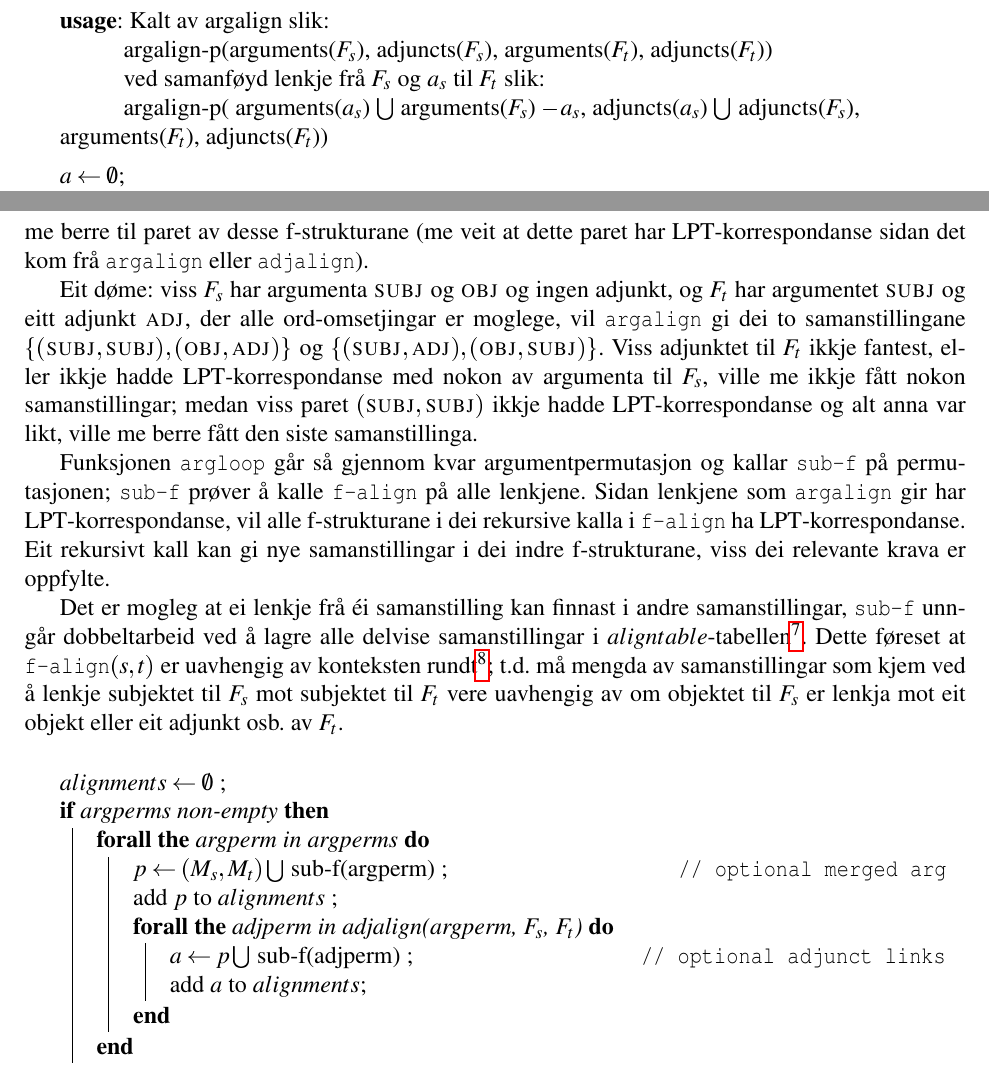
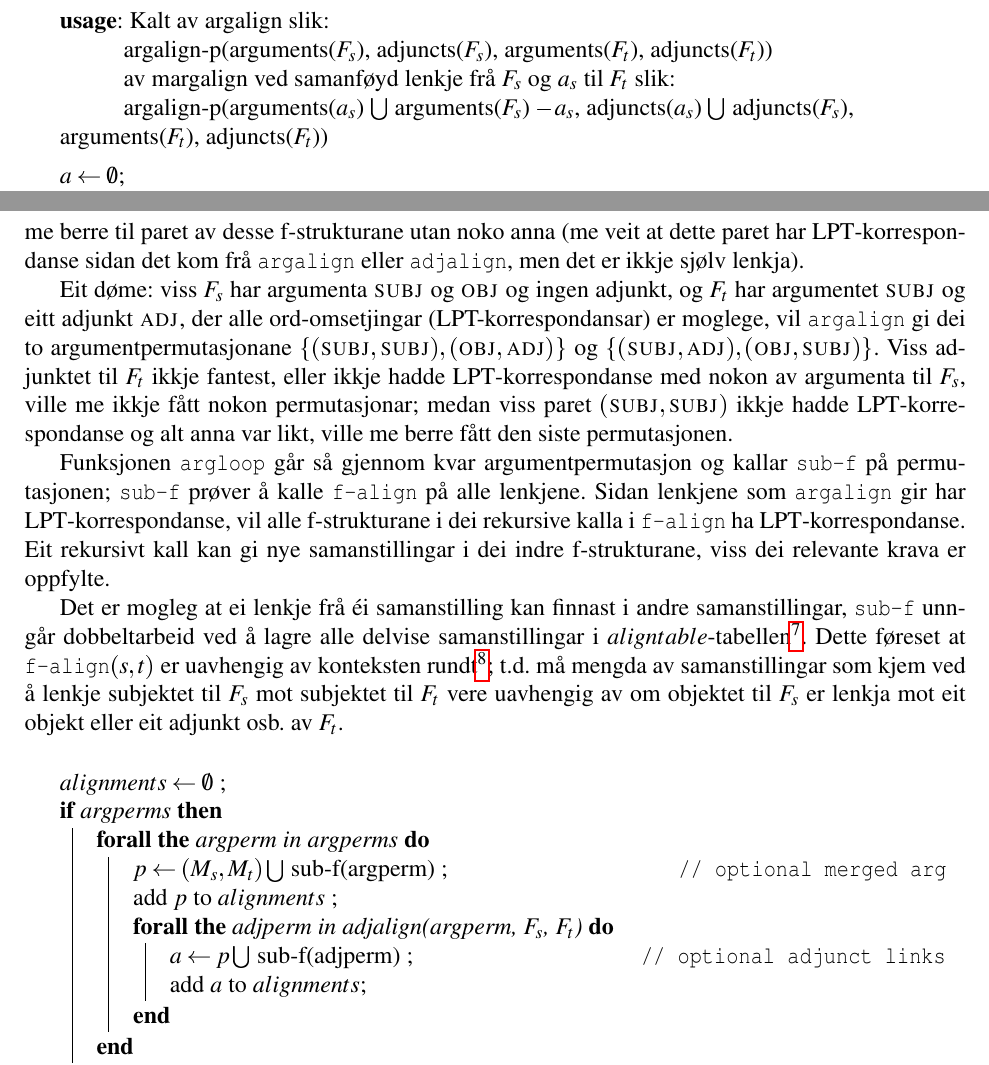
Before and after one commit to unhammer/lfgalign, a LaTeX thesis (thesis/lfgalign.tex): two parts of pages 40 and 41 of 70, joined at a grey line, cut so that both start at the same text. The pictures show the PDF file thesis/lfgalign.pdf that the author committed with the source.

Commit message:
til og med s.34

```diff
--- a/thesis/lfgalign.tex
+++ b/thesis/lfgalign.tex
@@ -2544,8 +2544,8 @@ desse f\hyp{}strukturane med eitt av argumenta til den andre.
 
     \Input{Kalt av argalign slik: \\ argalign-p(arguments($F_s$),
       adjuncts($F_s$), arguments($F_t$), adjuncts($F_t$))\\
-      ved samanføyd lenkje frå $F_s$ og $a_s$ til $F_t$ slik: \\
-      argalign-p( arguments($a_s$) $\bigcup$ arguments($F_s$) $-a_s$,
+      av margalign ved samanføyd lenkje frå $F_s$ og $a_s$ til $F_t$ slik: \\
+      argalign-p(arguments($a_s$) $\bigcup$ arguments($F_s$) $-a_s$,
       adjuncts($a_s$) $\bigcup$ adjuncts($F_s$), arguments($F_t$), adjuncts($F_t$))}
     \BlankLine
 
@@ -2587,19 +2587,19 @@ desse f\hyp{}strukturane med eitt av argumenta til den andre.
  adjunkt, i tillegg til å kalle \texttt{sub-f} (kodefigur \ref{algo:sub-f}),
  som prøver å rekursivt lenkje kvart par av argument/adjunkt i
  permutasjonen. Viss rekursiv lenking ikkje er mogleg, legg me berre
- til paret av desse f-strukturane (me veit at dette paret har
- LPT\hyp{}korrespondanse sidan det kom frå \texttt{argalign} eller
- \texttt{adjalign}).
+ til paret av desse f-strukturane utan noko anna (me veit at dette
+ paret har LPT\hyp{}korrespondanse sidan det kom frå \texttt{argalign} eller
+ \texttt{adjalign}, men det er ikkje sjølv lenkja).
 
  Eit døme: viss $F_s$ har argumenta \SUBJs og \OBJs og ingen adjunkt,
  og $F_t$ har argumentet \SUBJs og eitt adjunkt \ADJ, der alle
- ord-omsetjingar er moglege, vil \texttt{argalign} gi dei to samanstillingane
- $\{(\SUBJ,\SUBJ), (\OBJ,\ADJ)\}$ og $\{(\SUBJ,\ADJ),
- (\OBJ,\SUBJ)\}$. Viss adjunktet til $F_t$ ikkje fantest, eller ikkje
- hadde LPT\hyp{}korrespondanse med nokon av argumenta til $F_s$, ville me
- ikkje fått nokon samanstillingar; medan viss paret $(\SUBJ,\SUBJ)$
- ikkje hadde LPT\hyp{}korrespondanse og alt anna var likt, ville me berre
- fått den siste samanstillinga.
+ ord-omsetjingar (LPT-korrespondansar) er moglege, vil \texttt{argalign} gi
+ dei to argumentpermutasjonane $\{(\SUBJ,\SUBJ), (\OBJ,\ADJ)\}$ og
+ $\{(\SUBJ,\ADJ), (\OBJ,\SUBJ)\}$. Viss adjunktet til $F_t$ ikkje
+ fantest, eller ikkje hadde LPT\hyp{}korrespondanse med nokon av
+ argumenta til $F_s$, ville me ikkje fått nokon permutasjonar; medan
+ viss paret $(\SUBJ,\SUBJ)$ ikkje hadde LPT\hyp{}korrespondanse og alt
+ anna var likt, ville me berre fått den siste permutasjonen.
 
  Funksjonen \texttt{argloop} går så gjennom kvar argumentpermutasjon og
  kallar \texttt{sub-f} på permutasjonen; \texttt{sub-f} prøver å kalle \texttt{f-align} på
```
Also changed, not shown: thesis/lfgalign.pdf, thesis/lfgalign.tex (4 more changed lines), 1 other file.
